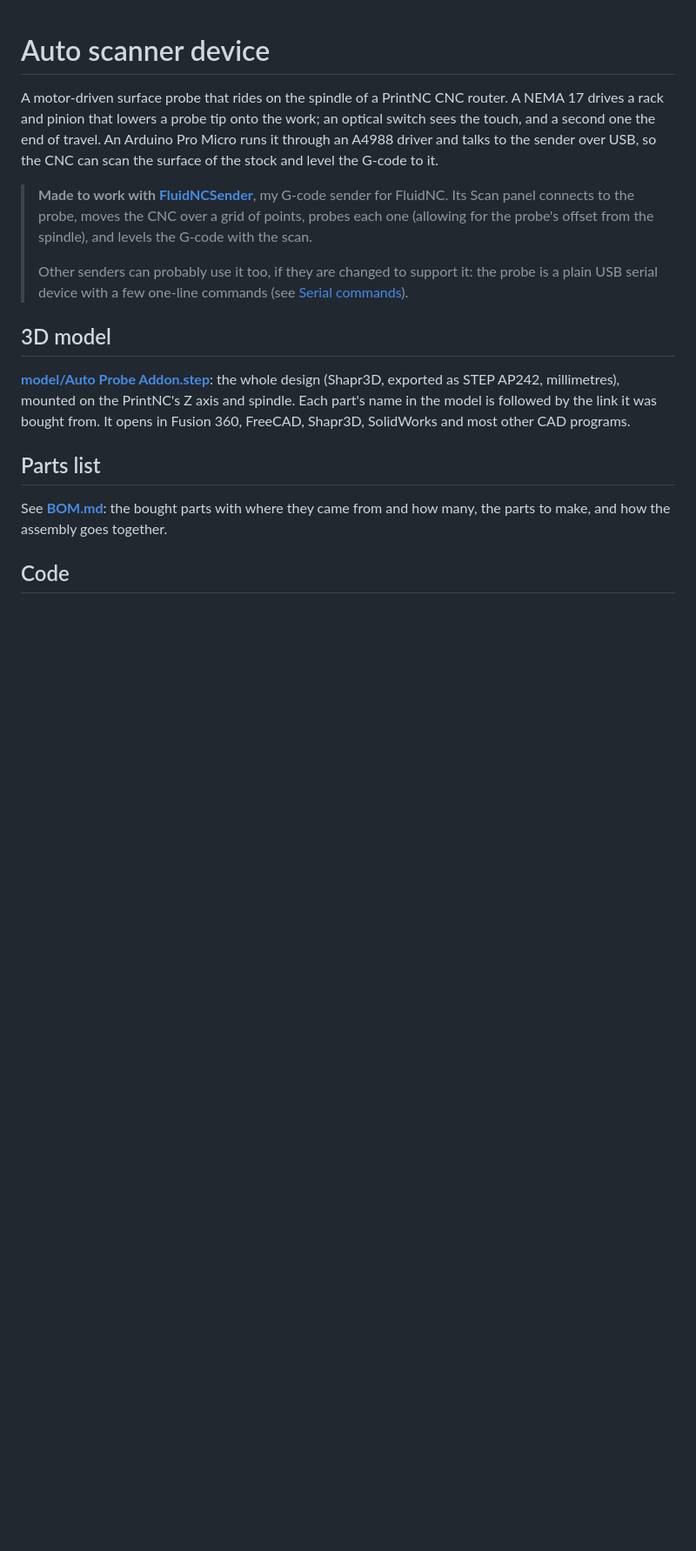
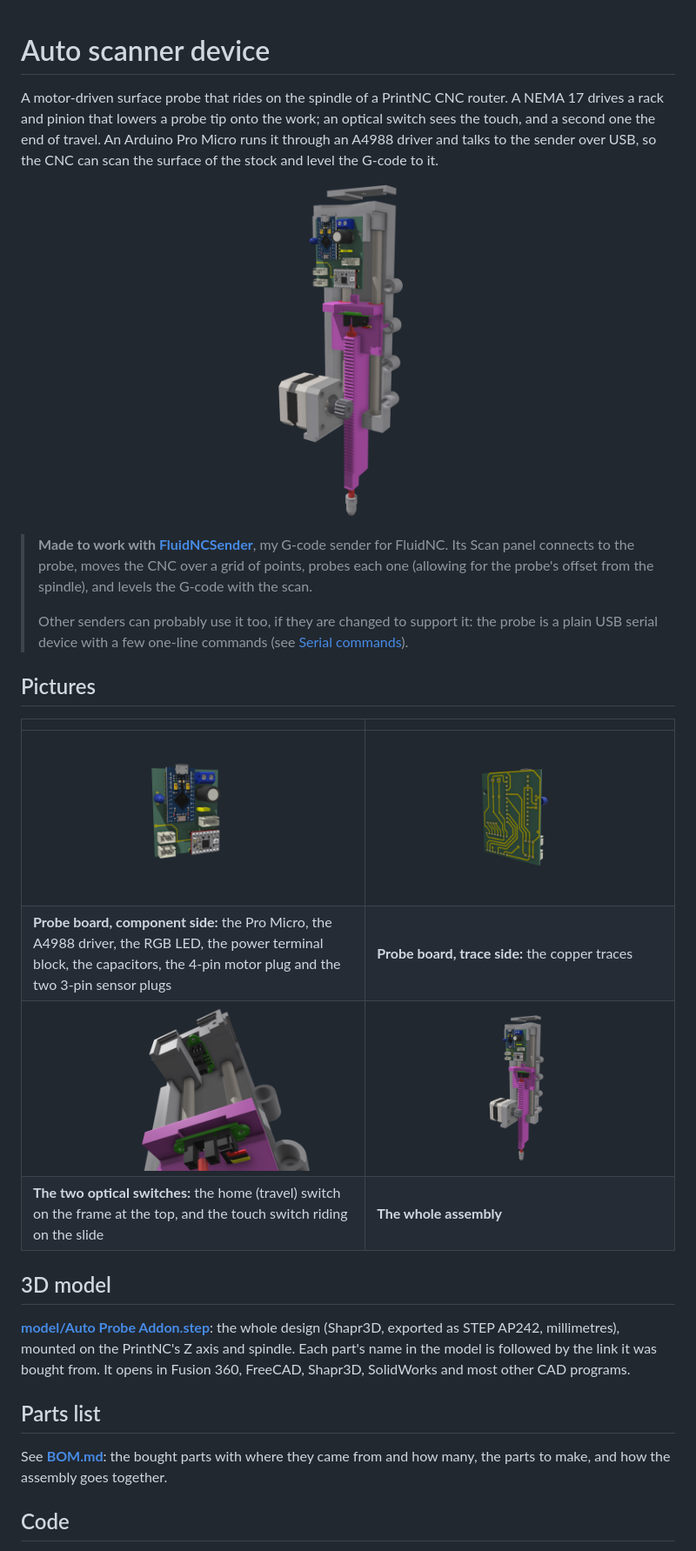
Before and after one commit to mikeoverbay/auto_scasnner_device, a Markdown page: README.md, the part around the change. Shown at 87% size. Drawn GitHub-style; pictures changed too: images/assembly.png (added), images/board-back.png (added), images/board-front.png (added); blank space fills up the shorter version.

Commit message:
Add pictures: the assembly, both sides of the probe board, and the two optical switches
Co-Authored-By: Claude Opus 5.5 <noreply@anthropic.com>
Claude-Session: https://claude.ai/code/session_01R9xtK3pwj79dDGpTDmEKRq

```diff
--- a/README.md
+++ b/README.md
@@ -5,12 +5,23 @@ pinion that lowers a probe tip onto the work; an optical switch sees the touch,
 travel. An Arduino Pro Micro runs it through an A4988 driver and talks to the sender over USB, so the CNC can
 scan the surface of the stock and level the G-code to it.
 
+![The probe assembly: frame, probe board, NEMA 17 with its pinion, the rack and slide, and the probe tip](images/assembly.png)
+
 > **Made to work with [FluidNCSender](https://github.com/mikeoverbay/FluidNCSender)**, my G-code sender for FluidNC.
 > Its Scan panel connects to the probe, moves the CNC over a grid of points, probes each one (allowing for the
 > probe's offset from the spindle), and levels the G-code with the scan.
 >
 > Other senders can probably use it too, if they are changed to support it: the probe is a plain USB serial
 > device with a few one-line commands (see [Serial commands](#serial-commands-one-per-line)).
+
+## Pictures
+
+| | |
+|---|---|
+| ![Probe board, component side](images/board-front.png) | ![Probe board, trace side](images/board-back.png) |
+| **Probe board, component side:** the Pro Micro, the A4988 driver, the RGB LED, the power terminal block, the capacitors, the 4-pin motor plug and the two 3-pin sensor plugs | **Probe board, trace side:** the copper traces |
+| ![The two optical switches](images/opto-sensors.png) | ![The whole assembly](images/assembly.png) |
+| **The two optical switches:** the home (travel) switch on the frame at the top, and the touch switch riding on the slide | **The whole assembly** |
 
 ## 3D model
 
```
